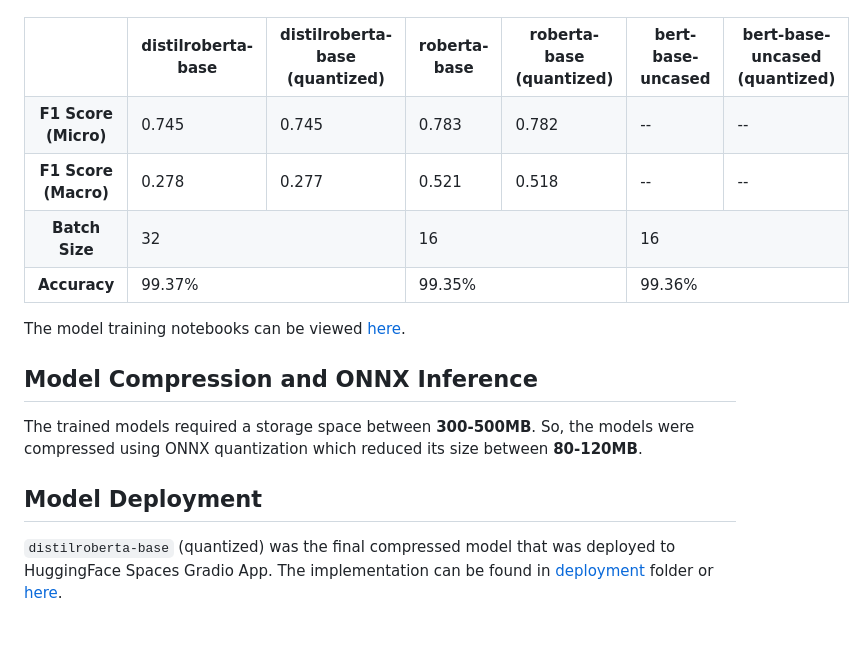
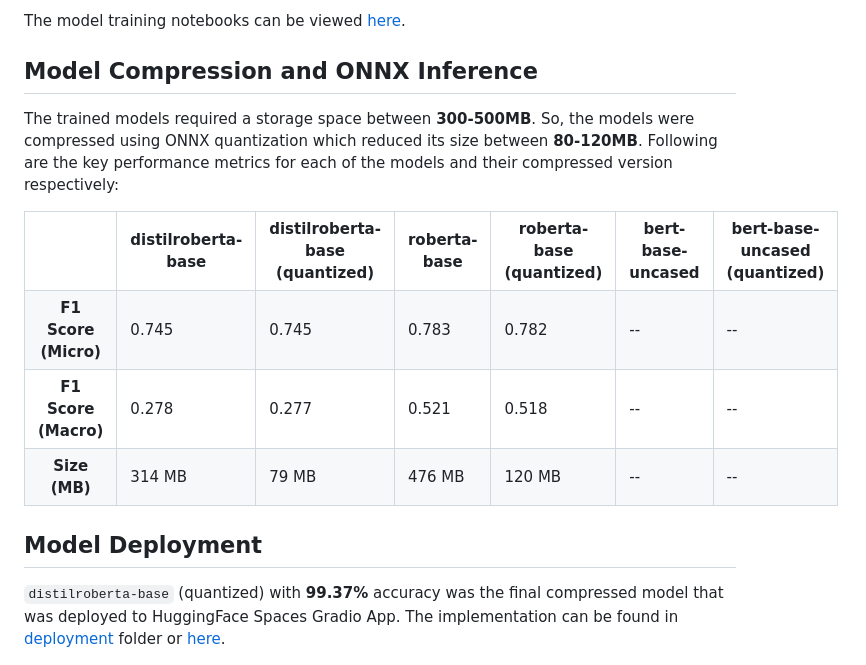
Before and after one commit to zzarif/Multilabel-Scifi-Tags-Classifier, a Markdown page: README.md, the part around the change printed below. Rendered like a GitHub page; blank space fills up the shorter version.

```diff
--- a/README.md
+++ b/README.md
@@ -21,3 +43,8 @@ Three different models from HuggingFace Transformers were fine-tuned using Fasta
+The model training notebooks can be viewed [here](notebooks/).
+
+## Model Compression and ONNX Inference
+
+The trained models required a storage space between **300-500MB**. So, the models were compressed using ONNX quantization which reduced its size between **80-120MB**. Following are the key performance metrics for each of the models and their compressed version respectively:
 
 <table>
 <tr>
@@ -48,28 +75,19 @@ Three different models from HuggingFace Transformers were fine-tuned using Fasta
     <td>--</td>
 </tr>
 <tr>
-    <th>Batch Size</th>
-    <td colspan="2">32</td>
-    <td colspan="2">16</td>
-    <td colspan="2">16</td>
-</tr>
-<tr>
-    <th>Accuracy</th>
-    <td colspan="2">99.37%</td>
-    <td colspan="2">99.35%</td>
-    <td colspan="2">99.36%</td>
+    <th>Size (MB)</th>
+    <td>314 MB</td>
+    <td>79 MB</td>
+    <td>476 MB</td>
+    <td>120 MB</td>
+    <td>--</td>
+    <td>--</td>
 </tr>
 </table>
 
-The model training notebooks can be viewed [here](notebooks/).
-
-## Model Compression and ONNX Inference
-
-The trained models required a storage space between **300-500MB**. So, the models were compressed using ONNX quantization which reduced its size between **80-120MB**.
-
 ## Model Deployment
 
-`distilroberta-base` (quantized) was the final compressed model that was deployed to HuggingFace Spaces Gradio App. The implementation can be found in [deployment](deployment) folder or [here](https://huggingface.co/spaces/zzarif/StackExchange-Scifi-Tags-Classifier).
+`distilroberta-base` (quantized) with **99.37%** accuracy was the final compressed model that was deployed to HuggingFace Spaces Gradio App. The implementation can be found in [deployment](deployment) folder or [here](https://huggingface.co/spaces/zzarif/StackExchange-Scifi-Tags-Classifier).
 
 ![SE Scifi Tags Classifier](deployment/hf_model_deployed.png)
 
```
Also changed, not shown: other parts of README.md (+23 -1 lines).
